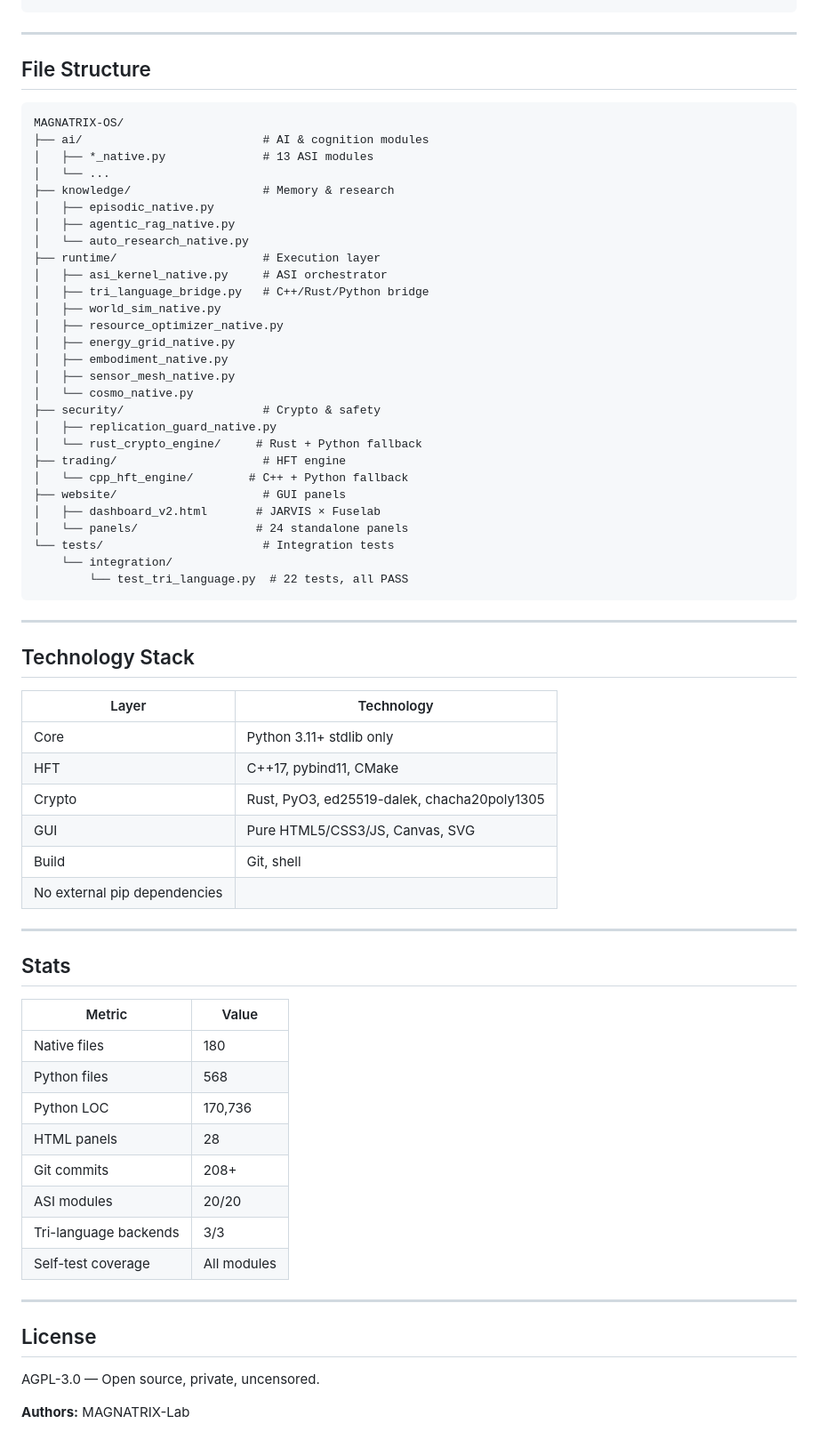
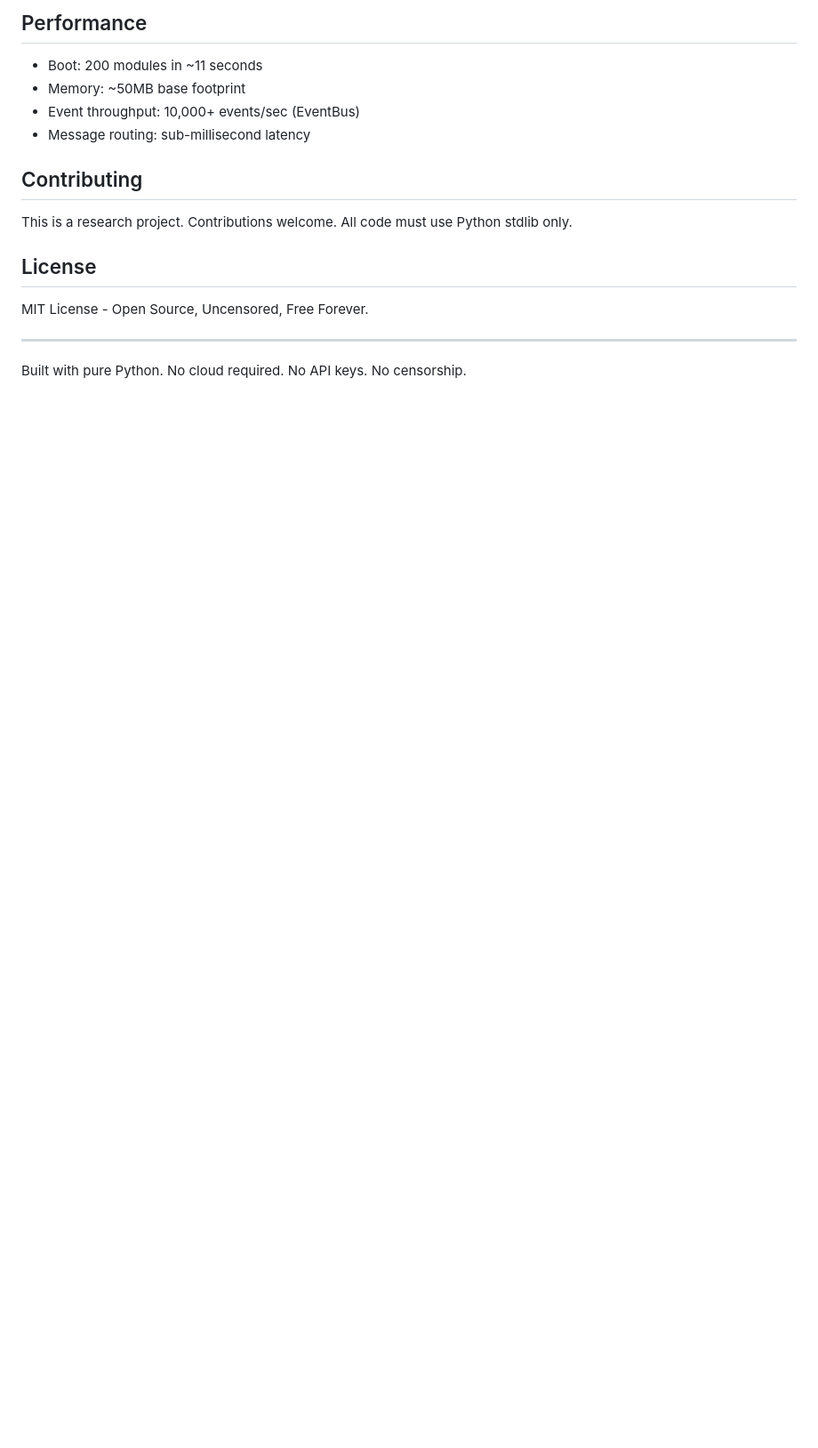
Before and after one commit to Magnatrix-Lab/MAGNATRIX-OS, a Markdown page: README.md, the part around one of its changes. Shown at 89% size. Drawn GitHub-style; blank space fills up the shorter version.

````diff
--- a/README.md
+++ b/README.md
@@ -159,71 +135,18 @@ open website/dashboard_v2.html
+## Performance
+
+- Boot: 200 modules in ~11 seconds
+- Memory: ~50MB base footprint
+- Event throughput: 10,000+ events/sec (EventBus)
+- Message routing: sub-millisecond latency
+
+## Contributing
+
+This is a research project. Contributions welcome. All code must use Python stdlib only.
+
+## License
+
+MIT License - Open Source, Uncensored, Free Forever.
 
 ---
 
-## File Structure
-
-```
-MAGNATRIX-OS/
-├── ai/                          # AI & cognition modules
-│   ├── *_native.py              # 13 ASI modules
-│   └── ...
-├── knowledge/                   # Memory & research
-│   ├── episodic_native.py
-│   ├── agentic_rag_native.py
-│   └── auto_research_native.py
-├── runtime/                     # Execution layer
-│   ├── asi_kernel_native.py     # ASI orchestrator
-│   ├── tri_language_bridge.py   # C++/Rust/Python bridge
-│   ├── world_sim_native.py
-│   ├── resource_optimizer_native.py
-│   ├── energy_grid_native.py
-│   ├── embodiment_native.py
-│   ├── sensor_mesh_native.py
-│   └── cosmo_native.py
-├── security/                    # Crypto & safety
-│   ├── replication_guard_native.py
-│   └── rust_crypto_engine/     # Rust + Python fallback
-├── trading/                     # HFT engine
-│   └── cpp_hft_engine/        # C++ + Python fallback
-├── website/                     # GUI panels
-│   ├── dashboard_v2.html       # JARVIS × Fuselab
-│   └── panels/                 # 24 standalone panels
-└── tests/                       # Integration tests
-    └── integration/
-        └── test_tri_language.py  # 22 tests, all PASS
-```
-
----
-
-## Technology Stack
-
-| Layer | Technology |
-|-------|-----------|
-| Core | Python 3.11+ stdlib only |
-| HFT | C++17, pybind11, CMake |
-| Crypto | Rust, PyO3, ed25519-dalek, chacha20poly1305 |
-| GUI | Pure HTML5/CSS3/JS, Canvas, SVG |
-| Build | Git, shell |
-| No external pip dependencies | |
-
----
-
-## Stats
-
-| Metric | Value |
-|--------|-------|
-| Native files | 180 |
-| Python files | 568 |
-| Python LOC | 170,736 |
-| HTML panels | 28 |
-| Git commits | 208+ |
-| ASI modules | 20/20 |
-| Tri-language backends | 3/3 |
-| Self-test coverage | All modules |
-
----
-
-## License
-
-AGPL-3.0 — Open source, private, uncensored.
-
-**Authors:** MAGNATRIX-Lab
+Built with pure Python. No cloud required. No API keys. No censorship.
````
Also changed, not shown: other parts of README.md (+101 -125 lines), ARCHITECTURE.md (added, +172 -0 lines), SECURITY_AUDIT.md (added, +90 -0 lines).
